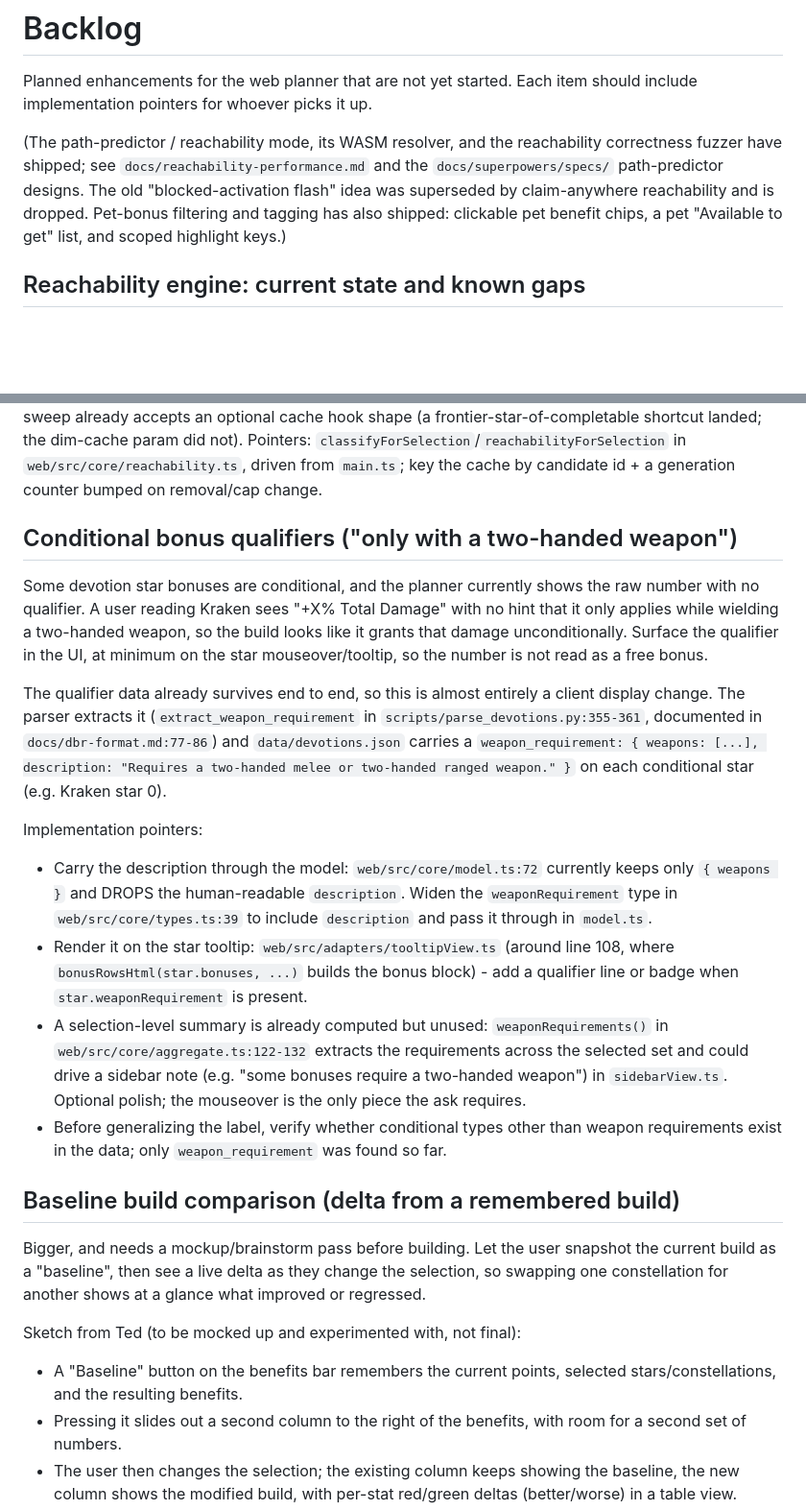
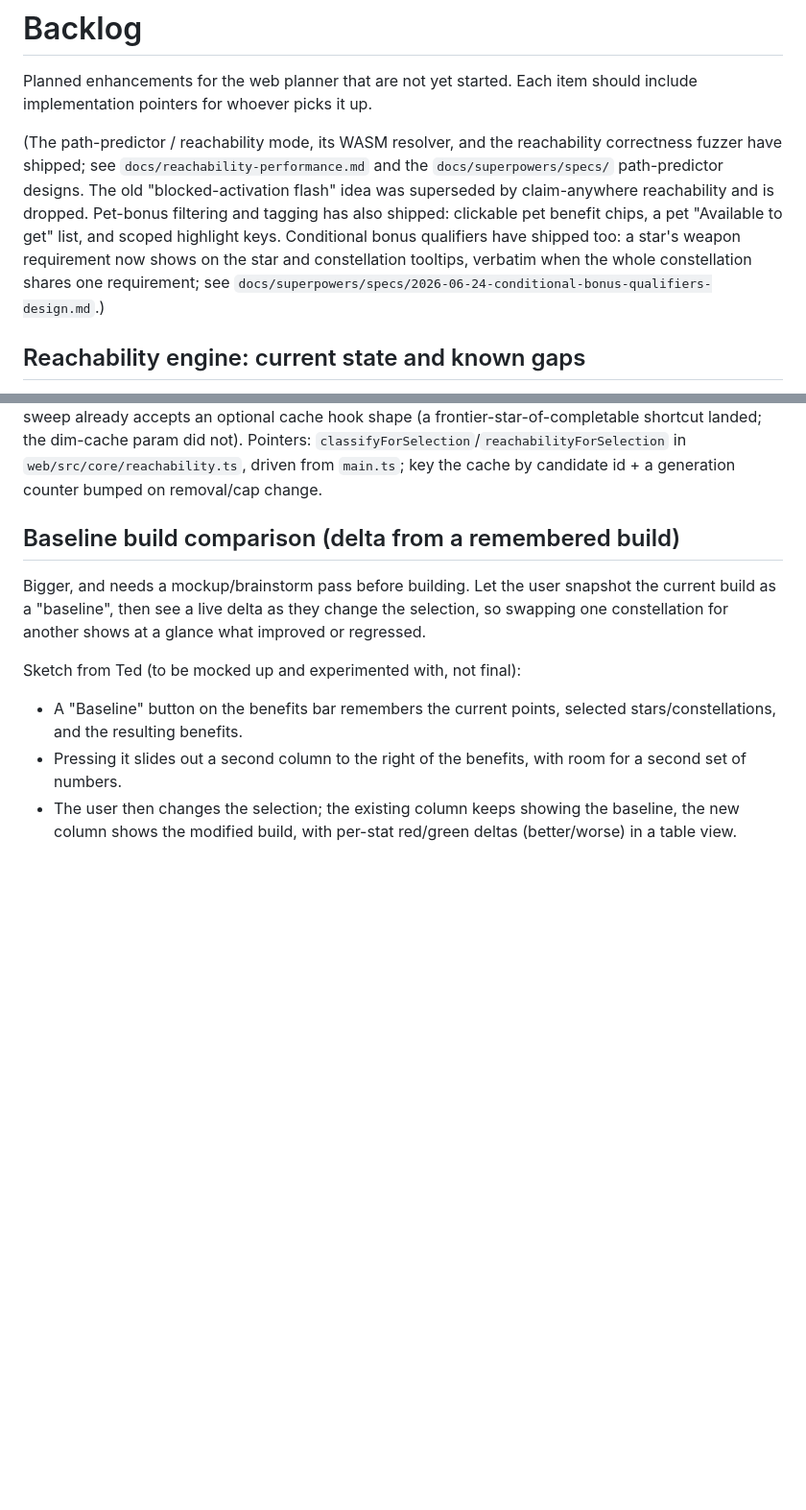
Before and after one commit to tednaleid/grimdawn-devotions, a Markdown page: BACKLOG.md, 2 parts joined by grey strips. Shown at 96% size. Drawn GitHub-style; blank space fills up the shorter version.

Commit message:
docs(backlog): mark conditional bonus qualifiers shipped
Removes the section; notes it in the intro (star + constellation tooltips, verbatim
when the whole constellation shares one requirement).

Co-Authored-By: Claude Opus 4.8 (1M context) <noreply@anthropic.com>

```diff
--- a/BACKLOG.md
+++ b/BACKLOG.md
@@ -8,7 +8,10 @@ correctness fuzzer have shipped; see `docs/reachability-performance.md` and the
 `docs/superpowers/specs/` path-predictor designs. The old "blocked-activation
 flash" idea was superseded by claim-anywhere reachability and is dropped.
 Pet-bonus filtering and tagging has also shipped: clickable pet benefit chips, a
-pet "Available to get" list, and scoped highlight keys.)
+pet "Available to get" list, and scoped highlight keys. Conditional bonus qualifiers
+have shipped too: a star's weapon requirement now shows on the star and constellation
+tooltips, verbatim when the whole constellation shares one requirement; see
+`docs/superpowers/specs/2026-06-24-conditional-bonus-qualifiers-design.md`.)
 
 ## Reachability engine: current state and known gaps
 
@@ -75,36 +78,6 @@ shortcut landed; the dim-cache param did not). Pointers:
 `classifyForSelection`/`reachabilityForSelection` in `web/src/core/reachability.ts`,
 driven from `main.ts`; key the cache by candidate id + a generation counter bumped
 on removal/cap change.
-
-## Conditional bonus qualifiers ("only with a two-handed weapon")
-
-Some devotion star bonuses are conditional, and the planner currently shows the raw
-number with no qualifier. A user reading Kraken sees "+X% Total Damage" with no hint
-that it only applies while wielding a two-handed weapon, so the build looks like it
-grants that damage unconditionally. Surface the qualifier in the UI, at minimum on the
-star mouseover/tooltip, so the number is not read as a free bonus.
-
-The qualifier data already survives end to end, so this is almost entirely a client
-display change. The parser extracts it (`extract_weapon_requirement` in
-`scripts/parse_devotions.py:355-361`, documented in `docs/dbr-format.md:77-86`) and
-`data/devotions.json` carries a `weapon_requirement: { weapons: [...], description:
-"Requires a two-handed melee or two-handed ranged weapon." }` on each conditional star
-(e.g. Kraken star 0).
-
-Implementation pointers:
-- Carry the description through the model: `web/src/core/model.ts:72` currently keeps
-  only `{ weapons }` and DROPS the human-readable `description`. Widen the
-  `weaponRequirement` type in `web/src/core/types.ts:39` to include `description` and
-  pass it through in `model.ts`.
-- Render it on the star tooltip: `web/src/adapters/tooltipView.ts` (around line 108,
-  where `bonusRowsHtml(star.bonuses, ...)` builds the bonus block) - add a qualifier
-  line or badge when `star.weaponRequirement` is present.
-- A selection-level summary is already computed but unused: `weaponRequirements()` in
-  `web/src/core/aggregate.ts:122-132` extracts the requirements across the selected set
-  and could drive a sidebar note (e.g. "some bonuses require a two-handed weapon") in
-  `sidebarView.ts`. Optional polish; the mouseover is the only piece the ask requires.
-- Before generalizing the label, verify whether conditional types other than weapon
-  requirements exist in the data; only `weapon_requirement` was found so far.
 
 ## Baseline build comparison (delta from a remembered build)
 
```
